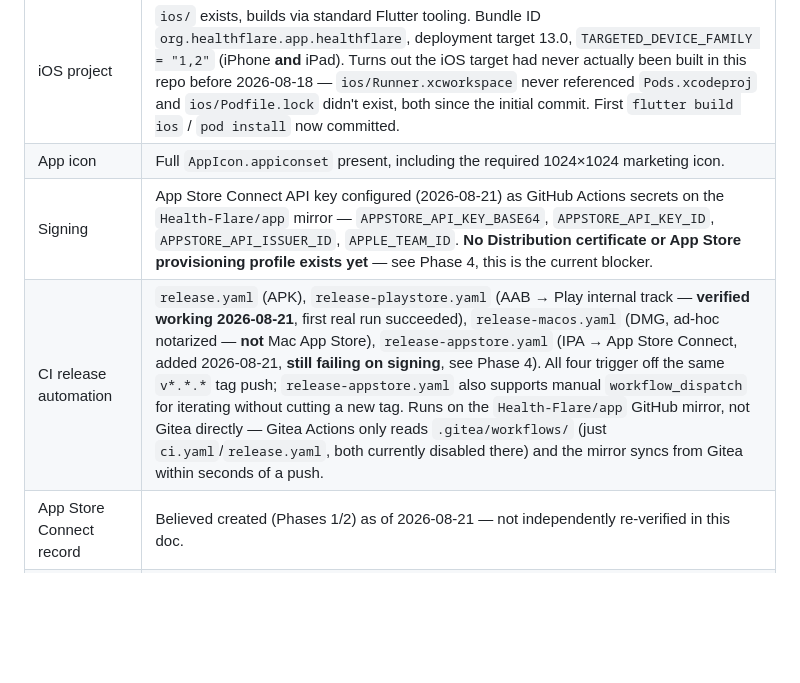
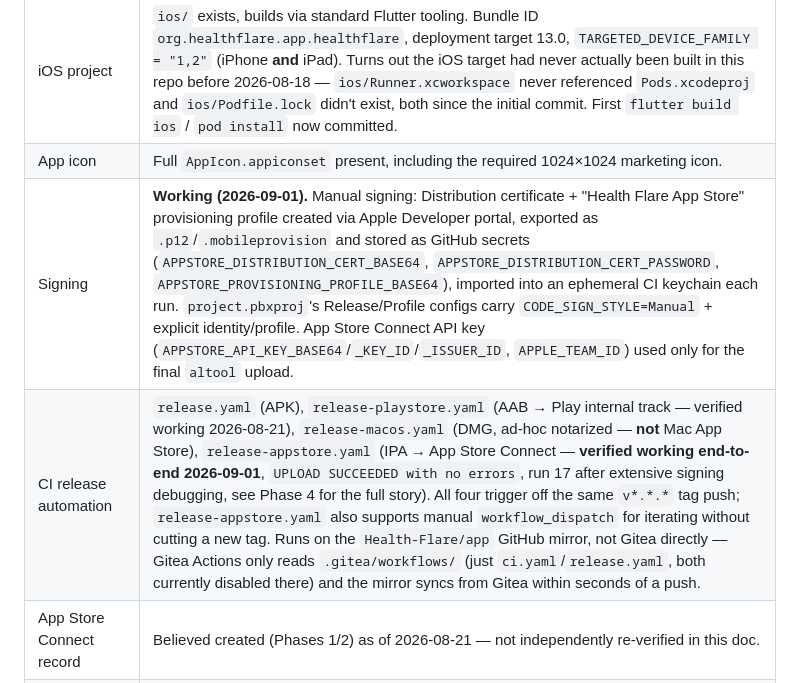
Before and after one commit to Health-Flare/app, a Markdown page: docs/apple-app-store-checklist.md, the part around one of its changes. Drawn GitHub-style; blank space fills up the shorter version.

```diff
--- a/docs/apple-app-store-checklist.md
+++ b/docs/apple-app-store-checklist.md
@@ -20,8 +20,8 @@ stand today and a submitted build.
 |---|---|
 | iOS project | `ios/` exists, builds via standard Flutter tooling. Bundle ID `org.healthflare.app.healthflare`, deployment target 13.0, `TARGETED_DEVICE_FAMILY = "1,2"` (iPhone **and** iPad). Turns out the iOS target had never actually been built in this repo before 2026-08-18 — `ios/Runner.xcworkspace` never referenced `Pods.xcodeproj` and `ios/Podfile.lock` didn't exist, both since the initial commit. First `flutter build ios` / `pod install` now committed. |
 | App icon | Full `AppIcon.appiconset` present, including the required 1024×1024 marketing icon. |
-| Signing | App Store Connect API key configured (2026-08-21) as GitHub Actions secrets on the `Health-Flare/app` mirror — `APPSTORE_API_KEY_BASE64`, `APPSTORE_API_KEY_ID`, `APPSTORE_API_ISSUER_ID`, `APPLE_TEAM_ID`. **No Distribution certificate or App Store provisioning profile exists yet** — see Phase 4, this is the current blocker. |
-| CI release automation | `release.yaml` (APK), `release-playstore.yaml` (AAB → Play internal track — **verified working 2026-08-21**, first real run succeeded), `release-macos.yaml` (DMG, ad-hoc notarized — **not** Mac App Store), `release-appstore.yaml` (IPA → App Store Connect, added 2026-08-21, **still failing on signing**, see Phase 4). All four trigger off the same `v*.*.*` tag push; `release-appstore.yaml` also supports manual `workflow_dispatch` for iterating without cutting a new tag. Runs on the `Health-Flare/app` GitHub mirror, not Gitea directly — Gitea Actions only reads `.gitea/workflows/` (just `ci.yaml`/`release.yaml`, both currently disabled there) and the mirror syncs from Gitea within seconds of a push. |
+| Signing | **Working (2026-09-01).** Manual signing: Distribution certificate + "Health Flare App Store" provisioning profile created via Apple Developer portal, exported as `.p12`/`.mobileprovision` and stored as GitHub secrets (`APPSTORE_DISTRIBUTION_CERT_BASE64`, `APPSTORE_DISTRIBUTION_CERT_PASSWORD`, `APPSTORE_PROVISIONING_PROFILE_BASE64`), imported into an ephemeral CI keychain each run. `project.pbxproj`'s Release/Profile configs carry `CODE_SIGN_STYLE=Manual` + explicit identity/profile. App Store Connect API key (`APPSTORE_API_KEY_BASE64`/`_KEY_ID`/`_ISSUER_ID`, `APPLE_TEAM_ID`) used only for the final `altool` upload. |
+| CI release automation | `release.yaml` (APK), `release-playstore.yaml` (AAB → Play internal track — verified working 2026-08-21), `release-macos.yaml` (DMG, ad-hoc notarized — **not** Mac App Store), `release-appstore.yaml` (IPA → App Store Connect — **verified working end-to-end 2026-09-01**, `UPLOAD SUCCEEDED with no errors`, run 17 after extensive signing debugging, see Phase 4 for the full story). All four trigger off the same `v*.*.*` tag push; `release-appstore.yaml` also supports manual `workflow_dispatch` for iterating without cutting a new tag. Runs on the `Health-Flare/app` GitHub mirror, not Gitea directly — Gitea Actions only reads `.gitea/workflows/` (just `ci.yaml`/`release.yaml`, both currently disabled there) and the mirror syncs from Gitea within seconds of a push. |
 | App Store Connect record | Believed created (Phases 1/2) as of 2026-08-21 — not independently re-verified in this doc. |
 | Screenshots | **Verified 2026-08-18** — `scripts/take_screenshots.sh` sweeps all three required device classes (iPhone 6.9"/6.5", iPad 13") into `screenshots/appstore/<slug>/`, 13/13 real screenshots per class, committed. See Phase 3 for how the first run surfaced and fixed a real app bug along the way. |
 | Privacy policy | Published content exists at `docs/privacy-policy.md` / `.html`, referenced as `https://healthflare.org/privacy` in `docs/store-listing.md`. Confirm it's actually deployed and reachable at that URL before submitting — App Store Connect validates the link. |
```
Also changed, not shown: other parts of docs/apple-app-store-checklist.md (+51 -20 lines).
